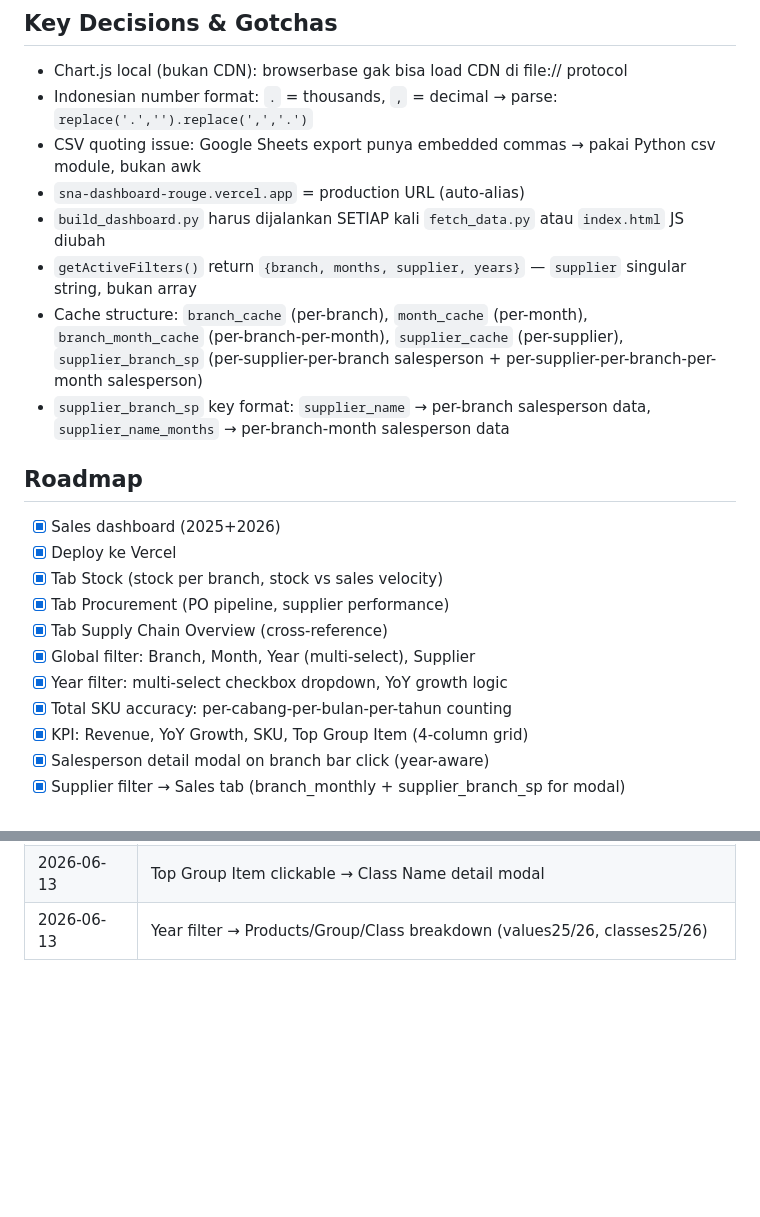
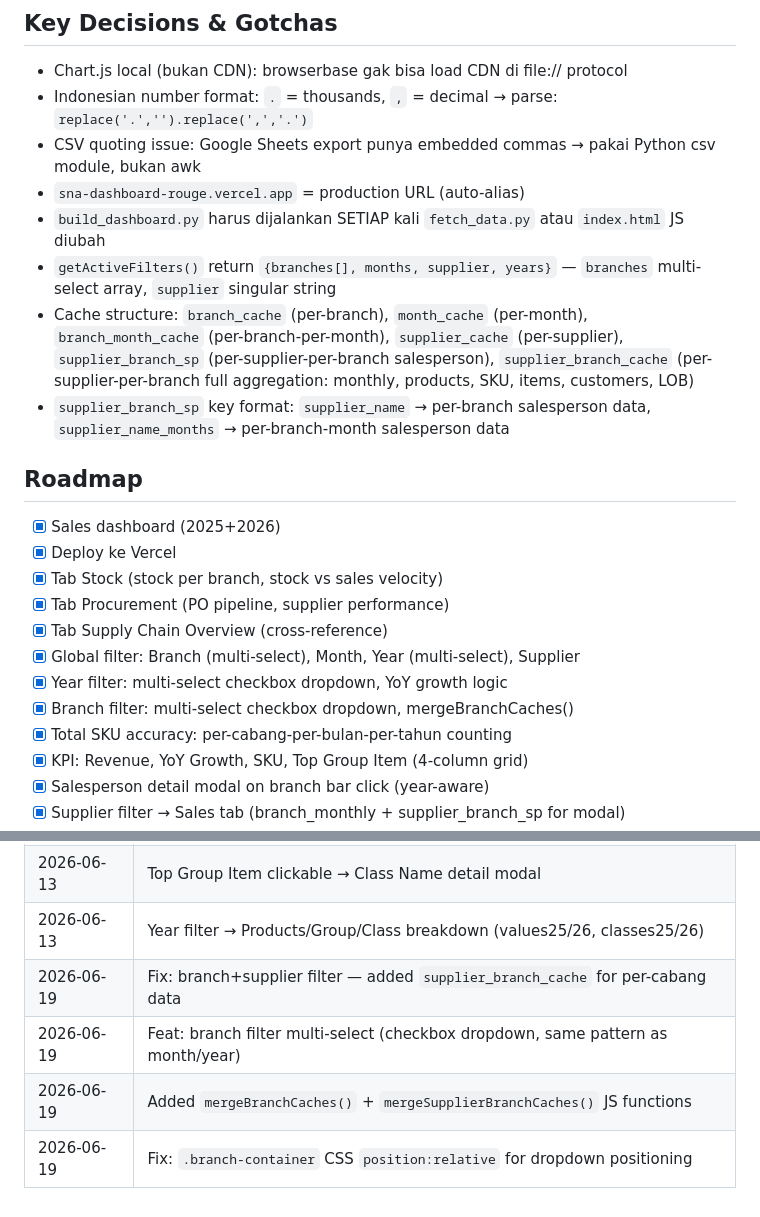
Before and after one commit to erywiirawan/sna-dashboard, a Markdown page: PROJECT.md, 2 parts joined by grey strips. Drawn GitHub-style; blank space fills up the shorter version.

Commit message:
docs: update PROJECT.md — branch multi-select, supplier_branch_cache, changelog

```diff
--- a/PROJECT.md
+++ b/PROJECT.md
@@ -60,8 +60,8 @@ Dashboard visual penjualan PT Saka Niaga Sukses Abadi (SNA). Menggabungkan data
 - CSV quoting issue: Google Sheets export punya embedded commas → pakai Python csv module, bukan awk
 - `sna-dashboard-rouge.vercel.app` = production URL (auto-alias)
 - `build_dashboard.py` harus dijalankan SETIAP kali `fetch_data.py` atau `index.html` JS diubah
-- `getActiveFilters()` return `{branch, months, supplier, years}` — `supplier` singular string, bukan array
-- Cache structure: `branch_cache` (per-branch), `month_cache` (per-month), `branch_month_cache` (per-branch-per-month), `supplier_cache` (per-supplier), `supplier_branch_sp` (per-supplier-per-branch salesperson + per-supplier-per-branch-per-month salesperson)
+- `getActiveFilters()` return `{branches[], months, supplier, years}` — `branches` multi-select array, `supplier` singular string
+- Cache structure: `branch_cache` (per-branch), `month_cache` (per-month), `branch_month_cache` (per-branch-per-month), `supplier_cache` (per-supplier), `supplier_branch_sp` (per-supplier-per-branch salesperson), `supplier_branch_cache` (per-supplier-per-branch full aggregation: monthly, products, SKU, items, customers, LOB)
 - `supplier_branch_sp` key format: `supplier_name` → per-branch salesperson data, `supplier_name_months` → per-branch-month salesperson data
 
 ## Roadmap
@@ -70,8 +70,9 @@ Dashboard visual penjualan PT Saka Niaga Sukses Abadi (SNA). Menggabungkan data
 - [x] Tab Stock (stock per branch, stock vs sales velocity)
 - [x] Tab Procurement (PO pipeline, supplier performance)
 - [x] Tab Supply Chain Overview (cross-reference)
-- [x] Global filter: Branch, Month, Year (multi-select), Supplier
+- [x] Global filter: Branch (multi-select), Month, Year (multi-select), Supplier
 - [x] Year filter: multi-select checkbox dropdown, YoY growth logic
+- [x] Branch filter: multi-select checkbox dropdown, mergeBranchCaches()
 - [x] Total SKU accuracy: per-cabang-per-bulan-per-tahun counting
 - [x] KPI: Revenue, YoY Growth, SKU, Top Group Item (4-column grid)
 - [x] Salesperson detail modal on branch bar click (year-aware)
@@ -99,3 +100,7 @@ Dashboard visual penjualan PT Saka Niaga Sukses Abadi (SNA). Menggabungkan data
 | 2026-06-13 | Group Name display: group_name_map + class_name_map in data |
 | 2026-06-13 | Top Group Item clickable → Class Name detail modal |
 | 2026-06-13 | Year filter → Products/Group/Class breakdown (values25/26, classes25/26) |
+| 2026-06-19 | Fix: branch+supplier filter — added `supplier_branch_cache` for per-cabang data |
+| 2026-06-19 | Feat: branch filter multi-select (checkbox dropdown, same pattern as month/year) |
+| 2026-06-19 | Added `mergeBranchCaches()` + `mergeSupplierBranchCaches()` JS functions |
+| 2026-06-19 | Fix: `.branch-container` CSS `position:relative` for dropdown positioning |
```
